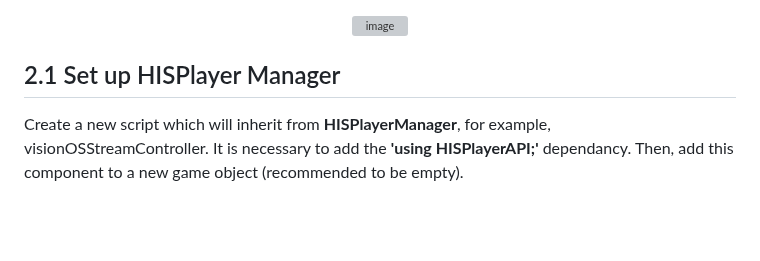
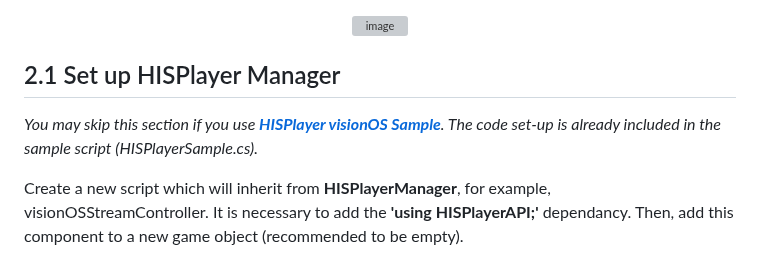
Before and after one commit to HISPlayer/UnityVisionOS-SDK, a Markdown page: setup-guide.md, the part around one of its changes. GitHub-like rendering; blank space fills up the shorter version; grey boxes are pictures that could not be loaded.

```diff
--- a/setup-guide.md
+++ b/setup-guide.md
@@ -66,6 +66,8 @@ In the **Project** window open **Packages > HISPlayer SDK > HISPlayer > Plugins
 </p>
 
 ## 2.1 Set up HISPlayer Manager
+*You may skip this section if you use [**HISPlayer visionOS Sample**](https://downloads.hisplayer.com/Unity/AllPlatforms/HISPlayer_Sample_3.3.1_Beta.unitypackage). The code set-up is already included in the sample script (HISPlayerSample.cs).*
+
 Create a new script which will inherit from **HISPlayerManager**, for example, visionOSStreamController. It is necessary to add the **'using HISPlayerAPI;'** dependancy. Then, add this component to a new game object (recommended to be empty).
 
 Call the **SetUpPlayer()** function in order to initialize the stream environment internally. This function can be called whenever it’s needed.
```
Also changed, not shown: other parts of setup-guide.md (+1 -1 lines).
